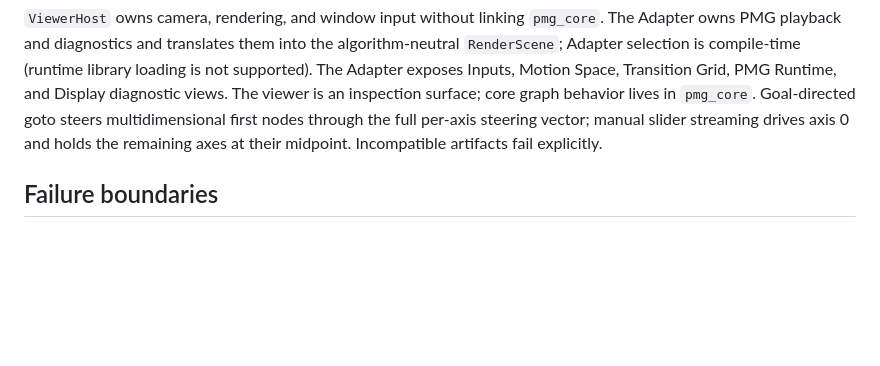
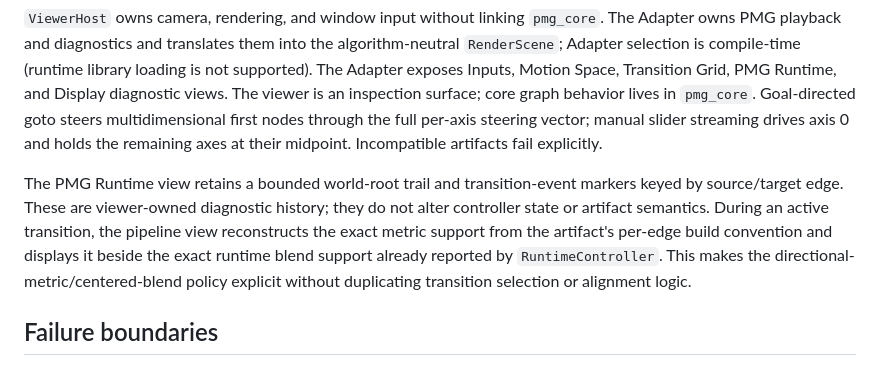
Before and after one commit to n01r1r/ParametricMotionGraphs, a Markdown page: docs/DESIGN.md, the part around the change. Rendered like a GitHub page; blank space fills up the shorter version.

Commit message:
docs: record PMG runtime diagnostics

```diff
--- a/docs/DESIGN.md
+++ b/docs/DESIGN.md
@@ -228,6 +228,15 @@ goto steers multidimensional first nodes through the full per-axis steering
 vector; manual slider streaming drives axis 0 and holds the remaining axes at
 their midpoint. Incompatible artifacts fail explicitly.
 
+The PMG Runtime view retains a bounded world-root trail and transition-event
+markers keyed by source/target edge. These are viewer-owned diagnostic history;
+they do not alter controller state or artifact semantics. During an active
+transition, the pipeline view reconstructs the exact metric support from the
+artifact's per-edge build convention and displays it beside the exact runtime
+blend support already reported by `RuntimeController`. This makes the
+directional-metric/centered-blend policy explicit without duplicating transition
+selection or alignment logic.
+
 ## Failure boundaries
 
 The implementation throws close to the invalid input for: missing or malformed
```
Also changed, not shown: docs/REPRODUCTION.md (+12 -5 lines), docs/SPEC_AUDIT.md (+20 -15 lines).
